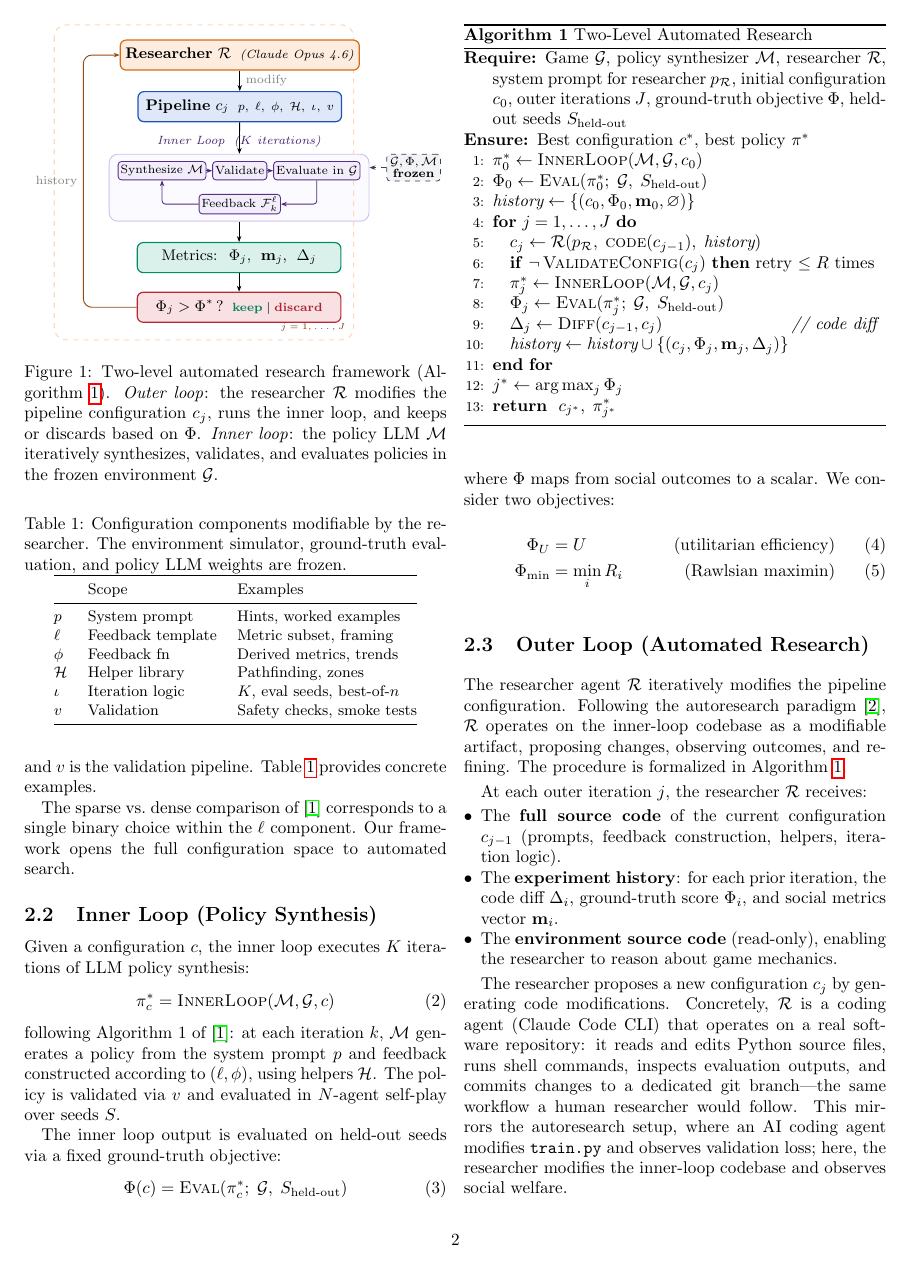
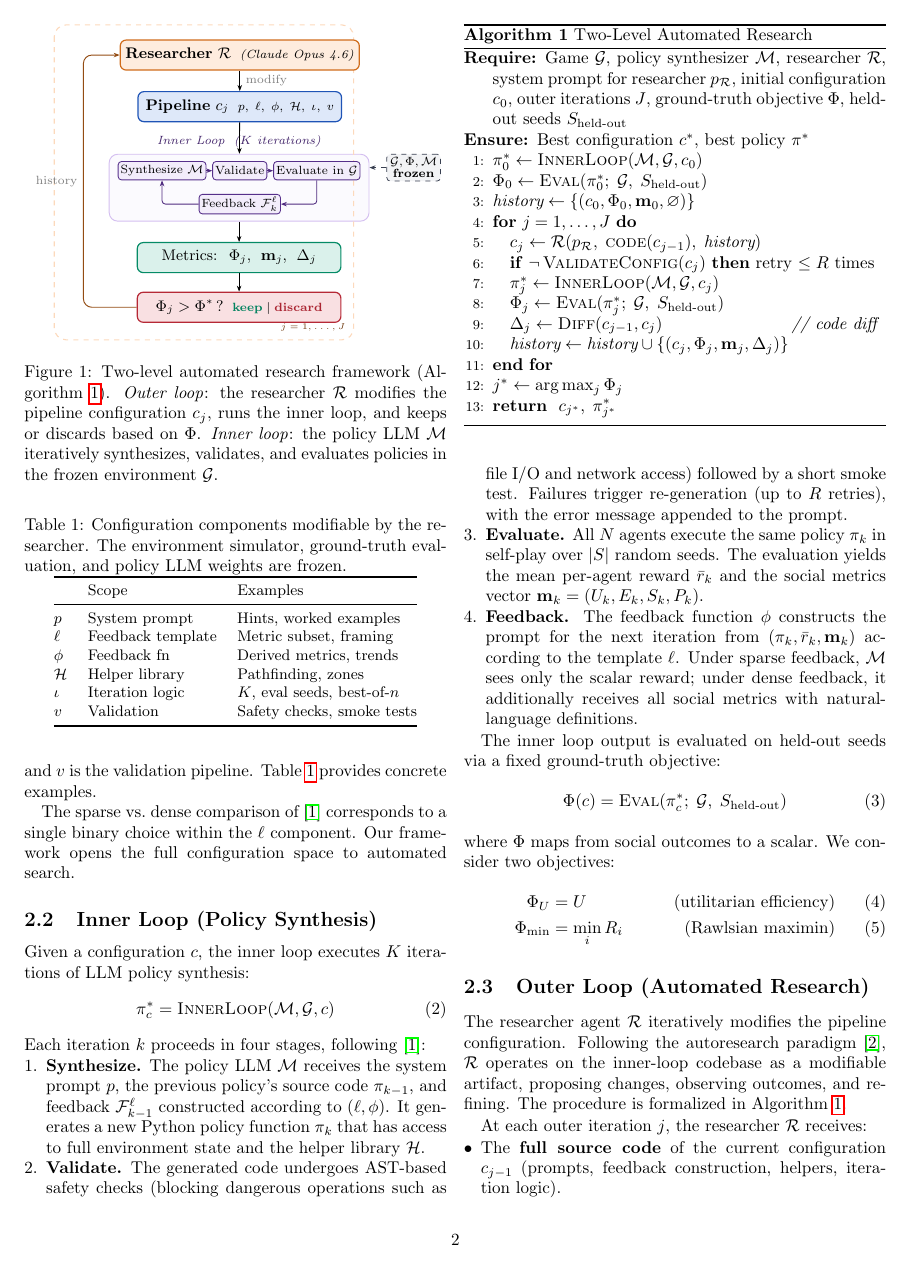
Before and after one commit to vicgalle/autoresearch-social-dilemmas, a LaTeX paper (autoresearch_ssd.tex): page 2 of 9. Compiled offline with pdfLaTeX.

Commit message:
refocus paper

```diff
--- a/autoresearch_ssd.tex
+++ b/autoresearch_ssd.tex
@@ -186,7 +186,13 @@ Given a configuration $c$, the inner loop executes $K$ iterations of LLM policy
 \begin{equation}
   \pi^*_c = \textsc{InnerLoop}(\cM, \cG, c)
 \end{equation}
-following Algorithm~1 of~\cite{gallego2026}: at each iteration $k$, $\cM$ generates a policy from the system prompt $p$ and feedback constructed according to $(\ell, \phi)$, using helpers $\mathcal{H}$. The policy is validated via $v$ and evaluated in $N$-agent self-play over seeds $S$.
+Each iteration $k$ proceeds in four stages, following~\cite{gallego2026}:
+\begin{enumerate}
+  \item \textbf{Synthesize.} The policy LLM $\cM$ receives the system prompt $p$, the previous policy's source code $\pi_{k-1}$, and feedback $\mathcal{F}_{k-1}^\ell$ constructed according to $(\ell, \phi)$. It generates a new Python policy function $\pi_k$ that has access to full environment state and the helper library $\mathcal{H}$.
+  \item \textbf{Validate.} The generated code undergoes AST-based safety checks (blocking dangerous operations such as file I/O and network access) followed by a short smoke test. Failures trigger re-generation (up to $R$ retries), with the error message appended to the prompt.
+  \item \textbf{Evaluate.} All $N$ agents execute the same policy $\pi_k$ in self-play over $|S|$ random seeds. The evaluation yields the mean per-agent reward $\bar{r}_k$ and the social metrics vector $\bm_k = (U_k, E_k, S_k, P_k)$.
+  \item \textbf{Feedback.} The feedback function $\phi$ constructs the prompt for the next iteration from $(\pi_k, \bar{r}_k, \bm_k)$ according to the template $\ell$. Under sparse feedback, $\cM$ sees only the scalar reward; under dense feedback, it additionally receives all social metrics with natural-language definitions.
+\end{enumerate}
 
 The inner loop output is evaluated on held-out seeds via a fixed ground-truth objective:
 \begin{equation}
```
Also changed, not shown: autoresearch_ssd.pdf.
